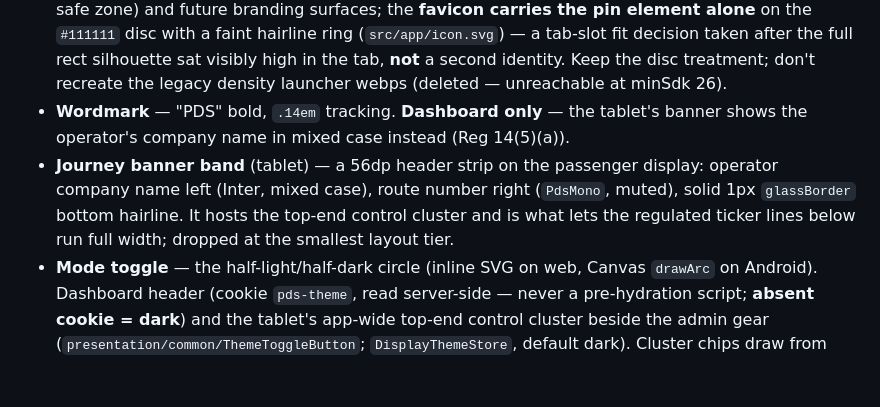
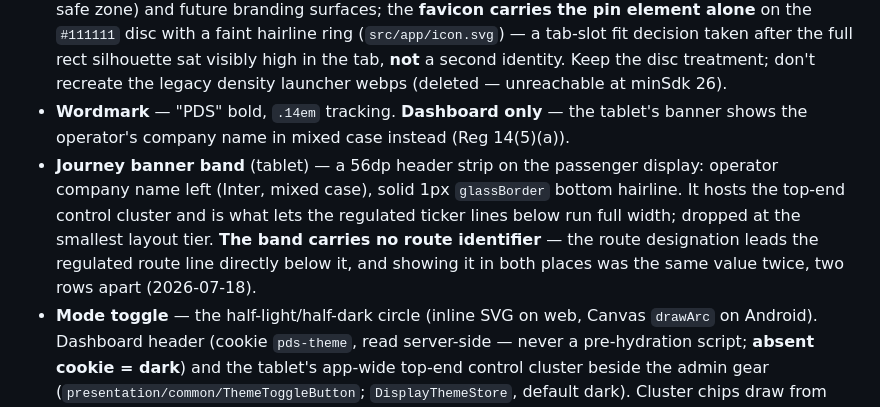
Before and after one commit to oliverjhj/pds-planning, a Markdown page: living/DESIGN-LANGUAGE.md, the part around the change. Rendered like a GitHub page; blank space fills up the shorter version.

Commit message:
docs: journey banner band carries no route identifier
The tablet's journey banner band no longer shows the route number at its right
end: the route designation now leads the regulated route line directly below it,
so the band was displaying the same value twice, two rows apart.

Ledger #27 three-way sync: this file, the workspace pds-design-language skill,
and the "PDS Steelglass" Claude Design project's tablet-journey card were all
updated together. The design card additionally gained an accurate route line --
it had been showing the old "Marford to Guildhall - to Guildhall Square" wording inside
the band, conflating the band with the route line.

```diff
--- a/living/DESIGN-LANGUAGE.md
+++ b/living/DESIGN-LANGUAGE.md
@@ -47,7 +47,7 @@ The identity: strictly neutral monochrome, machined glass. A near-black or pure-
 - **Mono data voice** — anywhere a serial, version, timestamp, count, or route number appears, it renders in the mono face, usually muted. This replaces the retired serial-Nº ornament: real identifiers only, no decorative digits.
 - **Product mark — the "pinned screen"** — the passenger-display rectangle with a location pin knocked out of it. Strictly monochrome in Steelglass polarity: light `#EAEAEA` mark on a `#111111` ground, never recoloured and never given a second colour. Two deliberate forms of ONE identity: the **full mark** (rect + knocked-out pin) is the identity wherever it has room — the Android adaptive launcher (`ic_launcher_foreground.xml`, a single **even-odd** path so the pin hole shows the ground through and the monochrome themed-icon layer inherits the knockout for free; sized to the 66dp safe zone) and future branding surfaces; the **favicon carries the pin element alone** on the `#111111` disc with a faint hairline ring (`src/app/icon.svg`) — a tab-slot fit decision taken after the full rect silhouette sat visibly high in the tab, **not** a second identity. Keep the disc treatment; don't recreate the legacy density launcher webps (deleted — unreachable at minSdk 26).
 - **Wordmark** — "PDS" bold, `.14em` tracking. **Dashboard only** — the tablet's banner shows the operator's company name in mixed case instead (Reg 14(5)(a)).
-- **Journey banner band** (tablet) — a 56dp header strip on the passenger display: operator company name left (Inter, mixed case), route number right (`PdsMono`, muted), solid 1px `glassBorder` bottom hairline. It hosts the top-end control cluster and is what lets the regulated ticker lines below run full width; dropped at the smallest layout tier.
+- **Journey banner band** (tablet) — a 56dp header strip on the passenger display: operator company name left (Inter, mixed case), solid 1px `glassBorder` bottom hairline. It hosts the top-end control cluster and is what lets the regulated ticker lines below run full width; dropped at the smallest layout tier. **The band carries no route identifier** — the route designation leads the regulated route line directly below it, and showing it in both places was the same value twice, two rows apart (2026-07-18).
 - **Mode toggle** — the half-light/half-dark circle (inline SVG on web, Canvas `drawArc` on Android). Dashboard header (cookie `pds-theme`, read server-side — never a pre-hydration script; **absent cookie = dark**) and the tablet's app-wide top-end control cluster beside the admin gear (`presentation/common/ThemeToggleButton`; `DisplayThemeStore`, default dark). Cluster chips draw from the Material scheme — never raw black/white constants.
 
 ## Compliance constraints the design must never break (tablet passenger surface)
```
